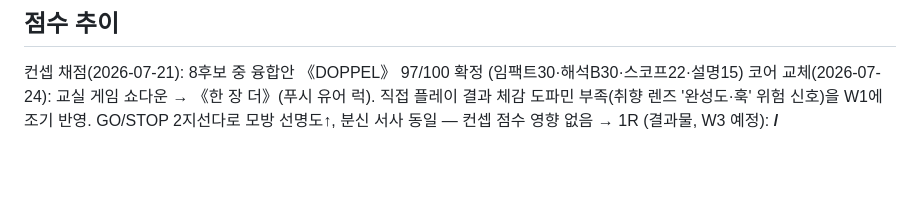
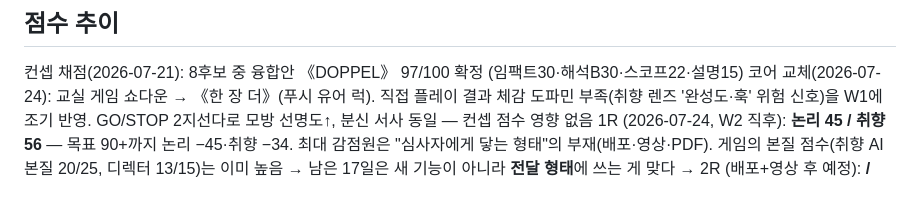
Before and after one commit to EuiJKim/doppel-game, a Markdown page: docs/judge-rubric.md, the part around one of its changes. Drawn GitHub-style; blank space fills up the shorter version.

Commit message:
채점 1R 기록: 논리 45/취향 56 — 감점원은 전달 형태(배포·영상·PDF), 게임 본질 점수는 이미 높음. 감점 역산 작업 목록 9건

```diff
--- a/docs/judge-rubric.md
+++ b/docs/judge-rubric.md
@@ -82,4 +123,5 @@
 
 컨셉 채점(2026-07-21): 8후보 중 융합안 《DOPPEL》 97/100 확정 (임팩트30·해석B30·스코프22·설명15)
 코어 교체(2026-07-24): 교실 게임 쇼다운 → 《한 장 더》(푸시 유어 럭). 직접 플레이 결과 체감 도파민 부족(취향 렌즈 '완성도·훅' 위험 신호)을 W1에 조기 반영. GO/STOP 2지선다로 모방 선명도↑, 분신 서사 동일 — 컨셉 점수 영향 없음
-→ 1R (결과물, W3 예정): __/__
+1R (2026-07-24, W2 직후): **논리 45 / 취향 56** — 목표 90+까지 논리 −45·취향 −34. 최대 감점원은 "심사자에게 닿는 형태"의 부재(배포·영상·PDF). 게임의 본질 점수(취향 AI본질 20/25, 디렉터 13/15)는 이미 높음 → 남은 17일은 새 기능이 아니라 **전달 형태**에 쓰는 게 맞다
+→ 2R (배포+영상 후 예정): __/__
```
Also changed, not shown: other parts of docs/judge-rubric.md (+47 -6 lines).
